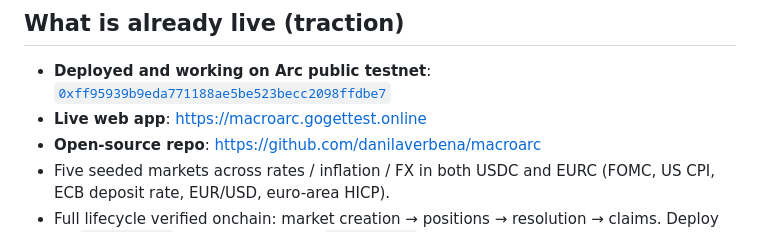
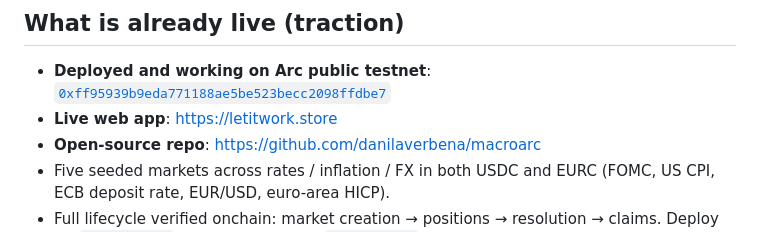
Before and after one commit to danilaverbena/macroarc, a Markdown page: questbook-application.md, the part around the change. Rendered like a GitHub page.

```diff
--- a/questbook-application.md
+++ b/questbook-application.md
@@ -32,7 +32,7 @@ Arc is core to the product, not a deployment target of convenience:
 ## What is already live (traction)
 
 - **Deployed and working on Arc public testnet**: [`0xff95939b9eda771188ae5be523becc2098ffdbe7`](https://testnet.arcscan.app/address/0xff95939b9eda771188ae5be523becc2098ffdbe7)
-- **Live web app**: https://macroarc.gogettest.online
+- **Live web app**: https://letitwork.store
 - **Open-source repo**: https://github.com/danilaverbena/macroarc
 - Five seeded markets across rates / inflation / FX in both USDC and EURC (FOMC, US CPI, ECB deposit rate, EUR/USD, euro-area HICP).
 - Full lifecycle verified onchain: market creation → positions → resolution → claims. Deploy tx: [`0x2140…3e0f`](https://testnet.arcscan.app/tx/0x21405739b3a8d81c5f8942bf9475c9aa09d6259a8efad1be706c052e1fbd3e0f) · lifecycle claim tx: [`0xb751…ac5f`](https://testnet.arcscan.app/tx/0xb7513d27b92b2db27a68ad29f0ba40bdfa82d01bdaead08dc60ac9d8f88dac5f)
```
Also changed, not shown: README.md (+1 -0 lines).
